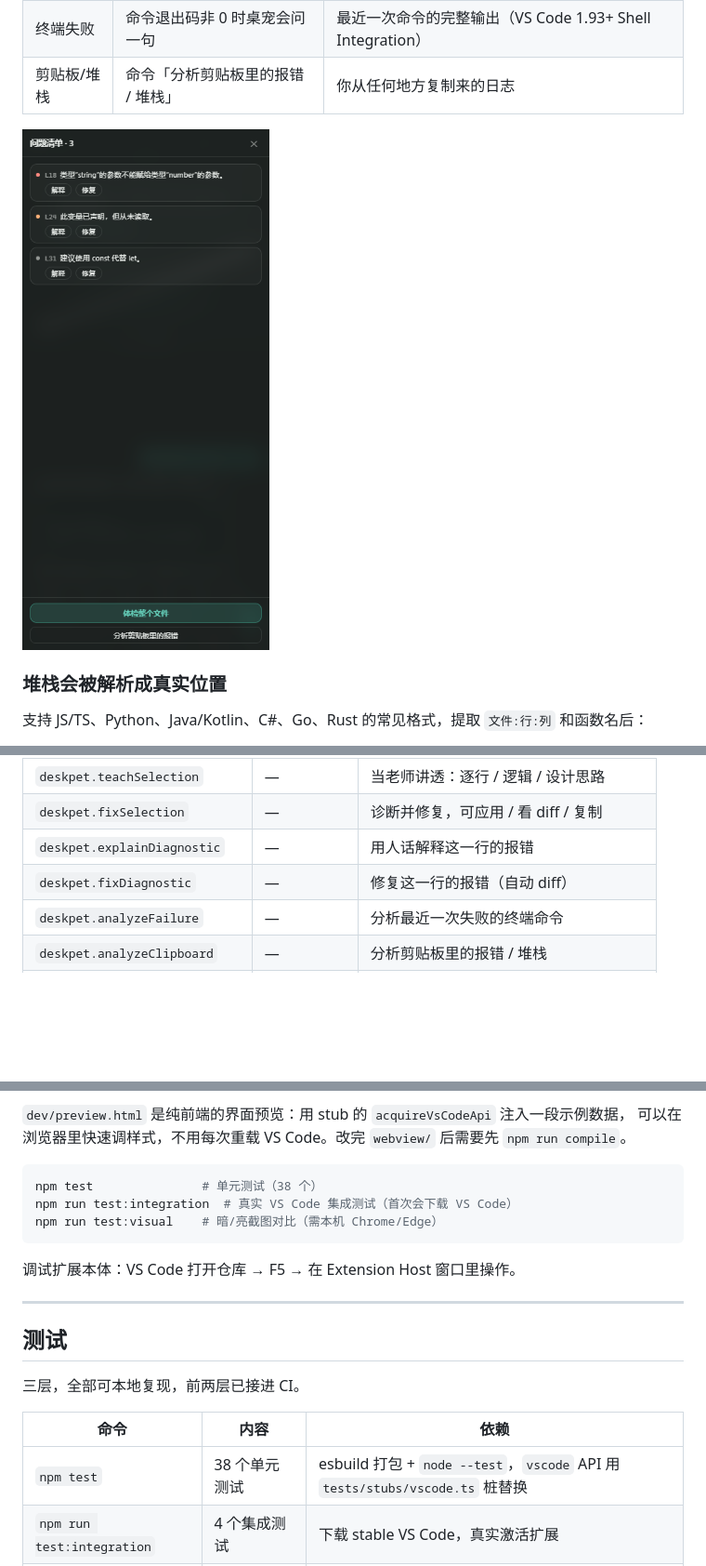
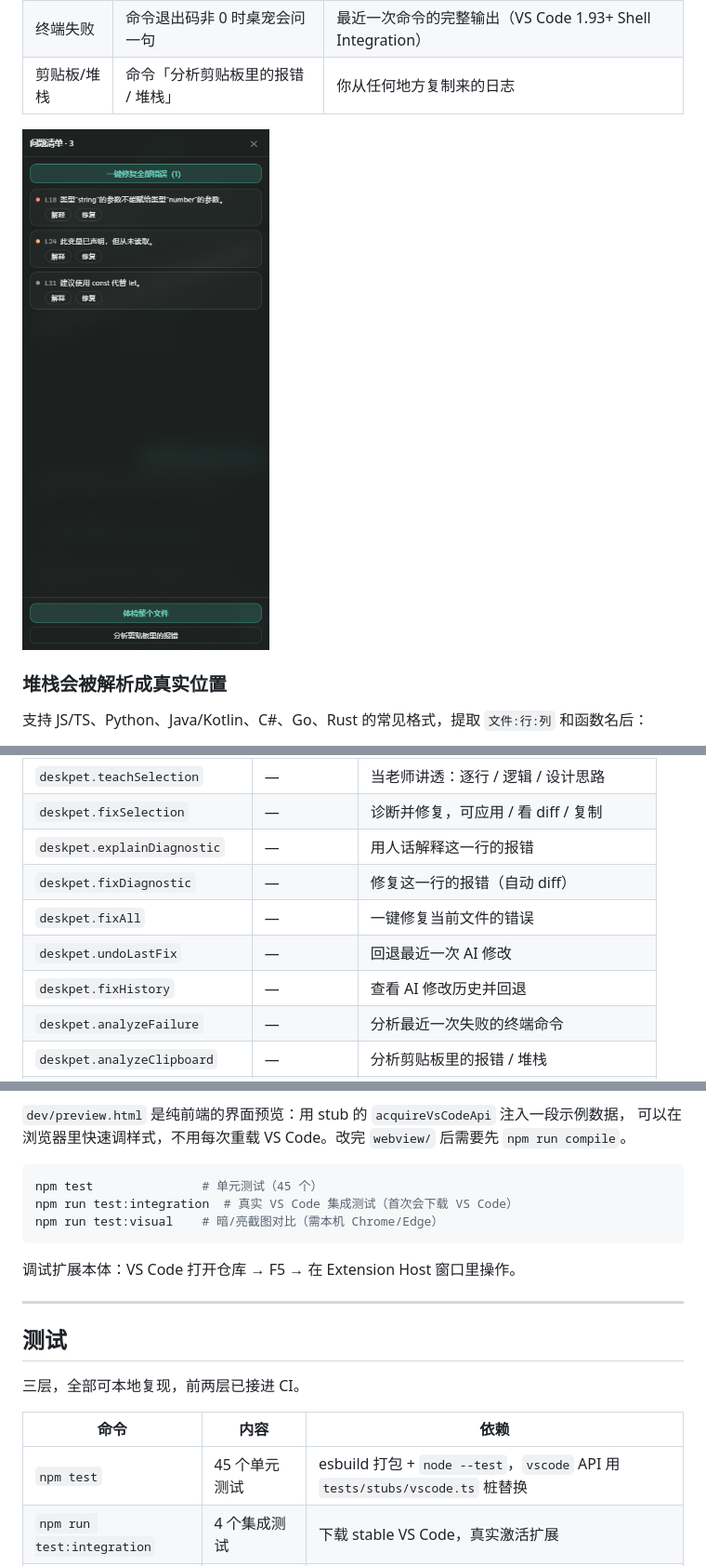
Before and after one commit to CHZ-LCL/ai-deskpet, a Markdown page: README.md, 3 parts joined by grey strips. Shown at 93% size. GitHub-like rendering; pictures changed too: docs/problems.png; blank space fills up the shorter version.

````diff
--- a/README.md
+++ b/README.md
@@ -572,6 +609,9 @@ ollama pull qwen2.5-coder:14b
 | `deskpet.fixSelection` | — | 诊断并修复，可应用 / 看 diff / 复制 |
 | `deskpet.explainDiagnostic` | — | 用人话解释这一行的报错 |
 | `deskpet.fixDiagnostic` | — | 修复这一行的报错（自动 diff） |
+| `deskpet.fixAll` | — | 一键修复当前文件的错误 |
+| `deskpet.undoLastFix` | — | 回退最近一次 AI 修改 |
+| `deskpet.fixHistory` | — | 查看 AI 修改历史并回退 |
 | `deskpet.analyzeFailure` | — | 分析最近一次失败的终端命令 |
 | `deskpet.analyzeClipboard` | — | 分析剪贴板里的报错 / 堆栈 |
 | `deskpet.reviewFile` | — | 静态体检当前文件 |
@@ -642,7 +682,7 @@ npm run preview     # 起一个静态服务，看 dev/preview.html
 可以在浏览器里快速调样式，不用每次重载 VS Code。改完 `webview/` 后需要先 `npm run compile`。
 
 ```bash
-npm test               # 单元测试（38 个）
+npm test               # 单元测试（45 个）
 npm run test:integration  # 真实 VS Code 集成测试（首次会下载 VS Code）
 npm run test:visual    # 暗/亮截图对比（需本机 Chrome/Edge）
 ```
@@ -657,7 +697,7 @@ npm run test:visual    # 暗/亮截图对比（需本机 Chrome/Edge）
 
 | 命令 | 内容 | 依赖 |
 | --- | --- | --- |
-| `npm test` | 38 个单元测试 | esbuild 打包 + `node --test`，`vscode` API 用 `tests/stubs/vscode.ts` 桩替换 |
+| `npm test` | 45 个单元测试 | esbuild 打包 + `node --test`，`vscode` API 用 `tests/stubs/vscode.ts` 桩替换 |
 | `npm run test:integration` | 4 个集成测试 | 下载 stable VS Code，真实激活扩展 |
 | `npm run test:visual` | 暗色 / 亮色截图对比 | headless Chrome + pngjs |
 
````
Also changed, not shown: other parts of README.md (+37 -0 lines), CHANGELOG.md (+3 -1 lines), 16 other files.
